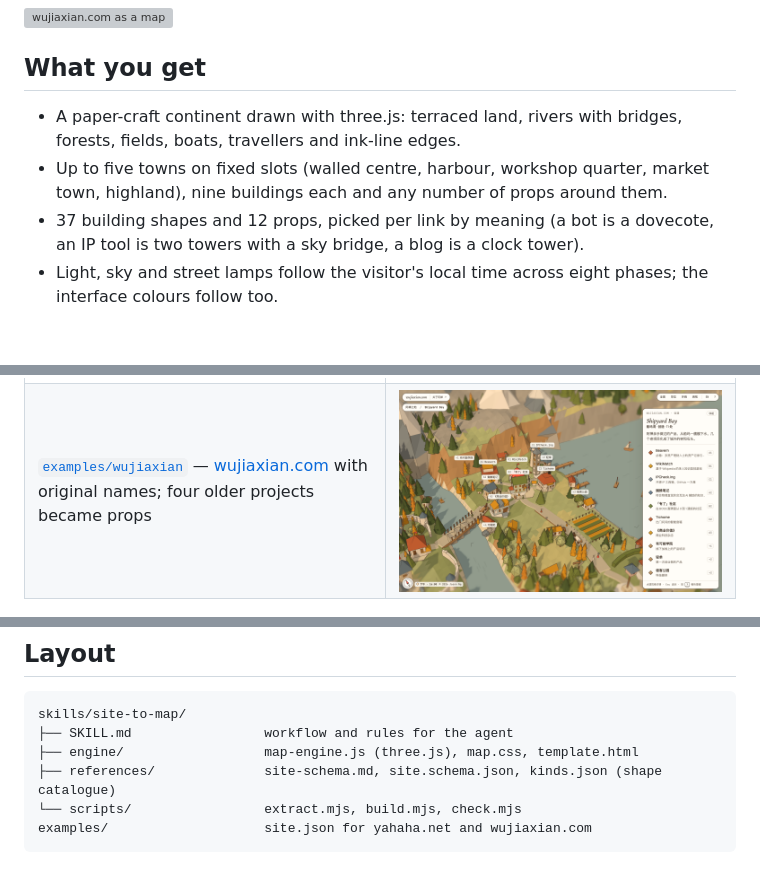
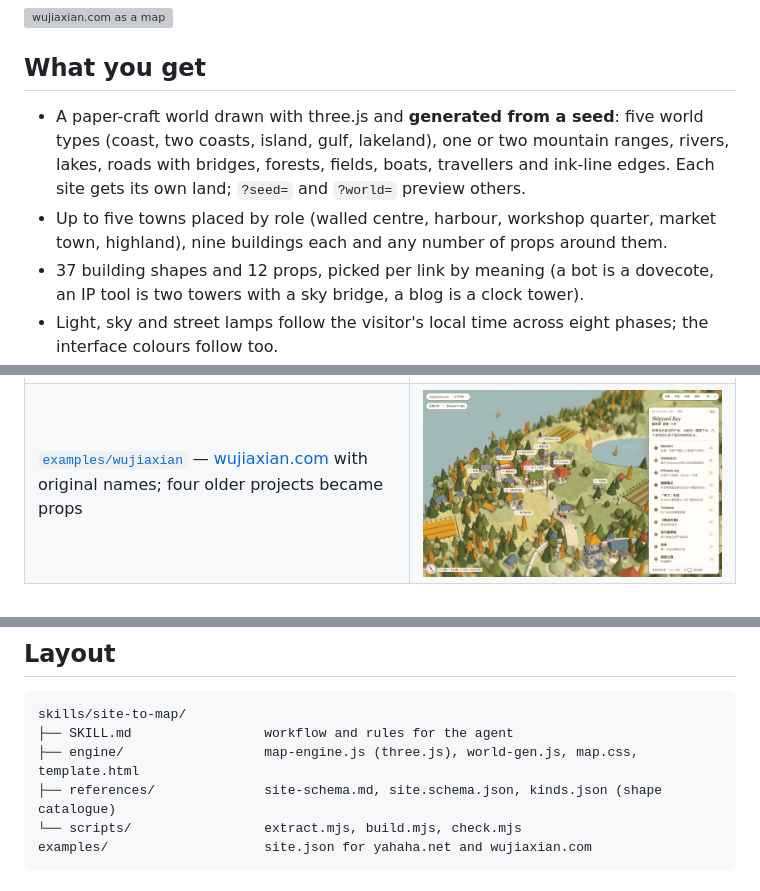
Before and after one commit to dofy/site-to-map, a Markdown page: README.md, 3 parts joined by grey strips. Rendered like a GitHub page; pictures changed too: docs/wujiaxian-shipyard.png; blank space fills up the shorter version; grey boxes are pictures that could not be loaded.

````diff
--- a/README.md
+++ b/README.md
@@ -11,9 +11,11 @@ converted with one `site.json`.
 
 ## What you get
 
-- A paper-craft continent drawn with three.js: terraced land, rivers with bridges, forests,
-  fields, boats, travellers and ink-line edges.
-- Up to five towns on fixed slots (walled centre, harbour, workshop quarter, market town,
+- A paper-craft world drawn with three.js and **generated from a seed**: five world types
+  (coast, two coasts, island, gulf, lakeland), one or two mountain ranges, rivers, lakes,
+  roads with bridges, forests, fields, boats, travellers and ink-line edges. Each site gets
+  its own land; `?seed=` and `?world=` preview others.
+- Up to five towns placed by role (walled centre, harbour, workshop quarter, market town,
   highland), nine buildings each and any number of props around them.
 - 37 building shapes and 12 props, picked per link by meaning (a bot is a dovecote, an IP
   tool is two towers with a sky bridge, a blog is a clock tower).
@@ -58,7 +69,7 @@ Serve `out/` over HTTP (ES modules don't load from `file://`).
 ```
 skills/site-to-map/
 ├── SKILL.md                 workflow and rules for the agent
-├── engine/                  map-engine.js (three.js), map.css, template.html
+├── engine/                  map-engine.js (three.js), world-gen.js, map.css, template.html
 ├── references/              site-schema.md, site.schema.json, kinds.json (shape catalogue)
 └── scripts/                 extract.mjs, build.mjs, check.mjs
 examples/                    site.json for yahaha.net and wujiaxian.com
````
Also changed, not shown: other parts of README.md (+10 -1 lines), skills/site-to-map/SKILL.md (+15 -7 lines), docs/tarot-island.png (added), docs/tarot-twoCoasts.png (added), 10 other files.
